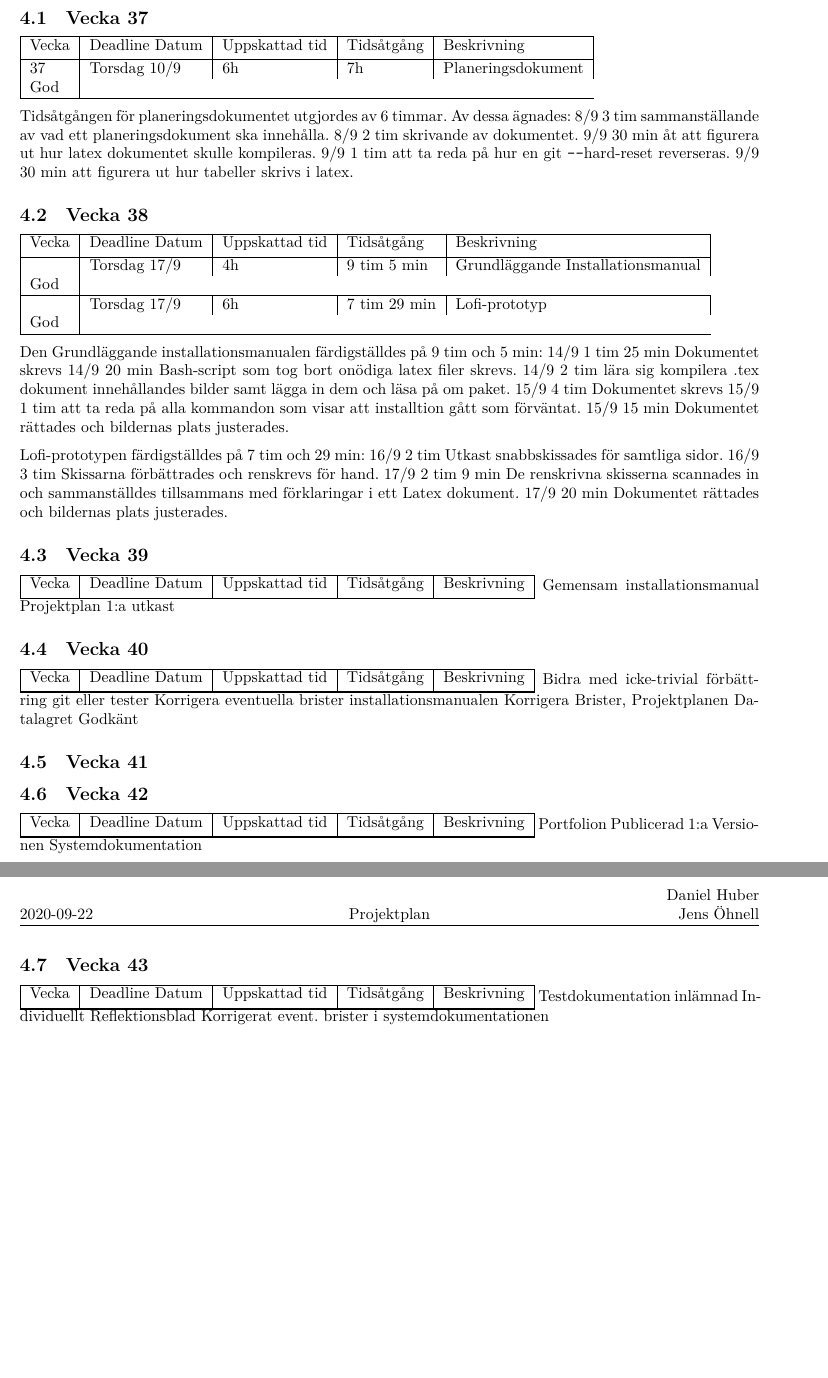
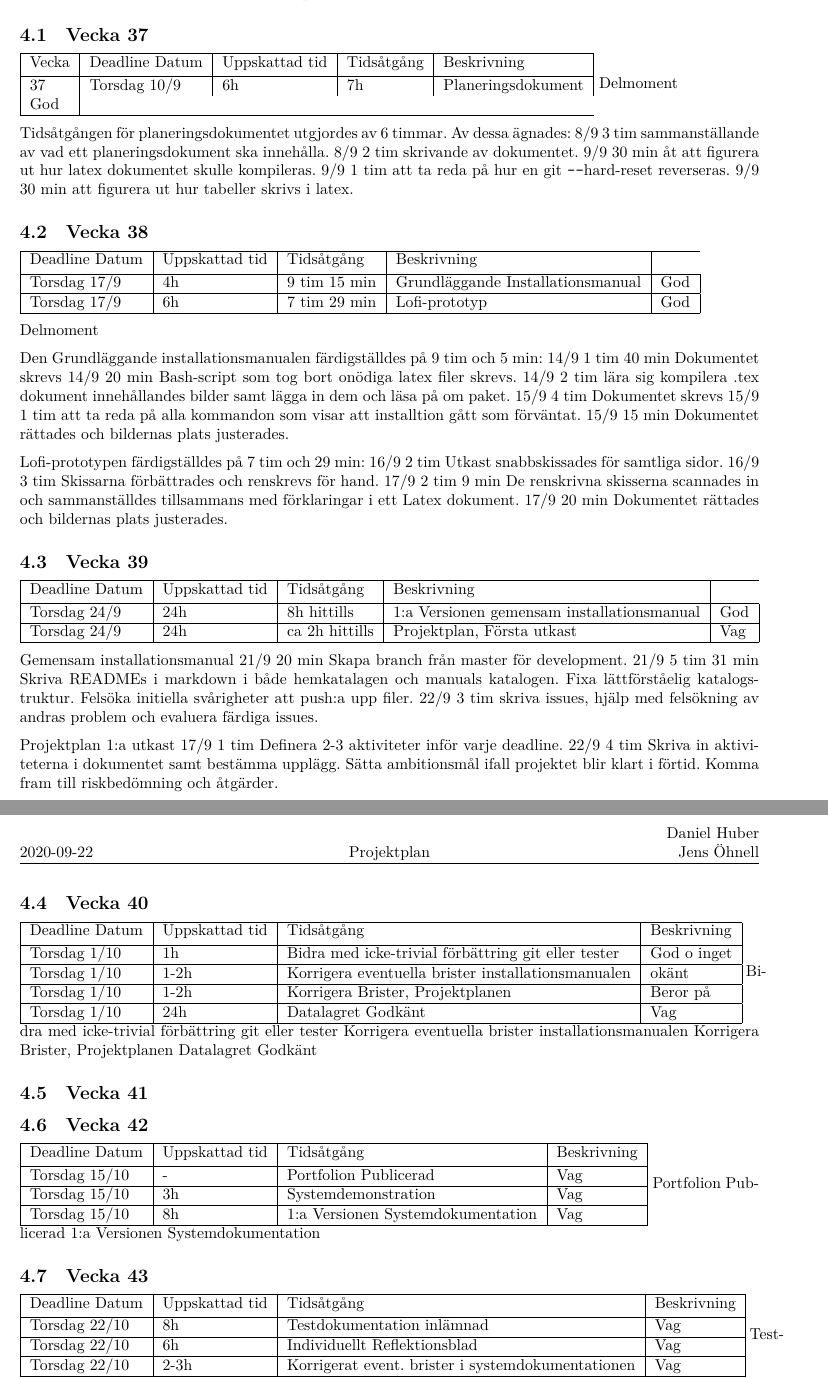
Before and after one commit to DanielFredrikBerg/TDP003_Python3_Flask, a LaTeX document (Documents/Projektplan.tex): two parts of pages 3 and 4 of 4 before the commit and two parts of pages 3 and 4 of 5 after it, joined at a grey line, cut so that both start at the same text, the shorter picture padded with empty space. The pictures show the PDF file Documents/Projektplan.pdf that the author committed with the source.

Commit message:
Alla delmål tillagda

```diff
--- a/Documents/Projektplan.tex
+++ b/Documents/Projektplan.tex
@@ -55,6 +55,7 @@ Projektplanen uppdelas i veckor. För varje vecka presenteras en mer specificera
   37 & Torsdag 10/9 & 6h & 7h & Planeringsdokument & God\\
   \hline
 \end{tabular}
+Delmoment
 
 Tidsåtgången för planeringsdokumentet utgjordes av 6 timmar. Av dessa ägnades:
 8/9 3 tim sammanställande av vad ett planeringsdokument ska innehålla.
@@ -66,16 +67,18 @@ Tidsåtgången för planeringsdokumentet utgjordes av 6 timmar. Av dessa ägnade
 \subsection{Vecka 38}
 \begin{tabular}{|l|l|l|l|l|}
   \hline
-  Vecka & Deadline Datum & Uppskattad tid & Tidsåtgång & Beskrivning\\ [0.5ex]
+  Deadline Datum & Uppskattad tid & Tidsåtgång & Beskrivning\\ [0.5ex]
   \hline
-  & Torsdag 17/9 & 4h & 9 tim 5 min & Grundläggande Installationsmanual & God\\
+  Torsdag 17/9 & 4h & 9 tim 15 min & Grundläggande Installationsmanual & God\\
   \hline
-  & Torsdag 17/9 & 6h & 7 tim 29 min & Lofi-prototyp & God\\
+  Torsdag 17/9 & 6h & 7 tim 29 min & Lofi-prototyp & God\\
   \hline
 \end{tabular}
 
+Delmoment
+
 Den Grundläggande installationsmanualen färdigställdes på 9 tim och 5 min:
-14/9 1 tim 25 min Dokumentet skrevs
+14/9 1 tim 40 min Dokumentet skrevs
 14/9 20 min Bash-script som tog bort onödiga latex filer skrevs.
 14/9 2 tim lära sig kompilera .tex dokument innehållandes bilder samt lägga in dem och läsa på om paket.
 15/9 4 tim Dokumentet skrevs
@@ -90,27 +93,40 @@ Lofi-prototypen färdigställdes på 7 tim och 29 min:
 17/9 20 min Dokumentet rättades och bildernas plats justerades.
 
 
-
-
-
 \subsection{Vecka 39}
 \begin{tabular}{|l|l|l|l|l|}
   \hline
-  Vecka & Deadline Datum & Uppskattad tid & Tidsåtgång & Beskrivning\\ [0.5ex]
+  Deadline Datum & Uppskattad tid & Tidsåtgång & Beskrivning\\ [0.5ex]
   \hline
-
+  Torsdag 24/9 & 24h & 8h hittills & 1:a Versionen gemensam installationsmanual & God\\
+  \hline
+  Torsdag 24/9 & 24h & ca 2h hittills & Projektplan, Första utkast & Vag\\
   \hline
 \end{tabular}
+
 Gemensam installationsmanual
+21/9 20 min Skapa branch från master för development.
+21/9 5 tim 31 min Skriva READMEs i markdown i både hemkatalagen och manuals katalogen. Fixa lättförståelig katalogstruktur. Felsöka initiella svårigheter att push:a upp filer.
+22/9 3 tim skriva issues, hjälp med felsökning av andras problem och evaluera färdiga issues.
+
 Projektplan 1:a utkast
-
+17/9 1 tim Definera 2-3 aktiviteter inför varje deadline.
+22/9 4 tim Skriva in aktiviteterna i dokumentet samt bestämma upplägg.
+Sätta ambitionsmål ifall projektet blir klart i förtid.
+Komma fram till riskbedömning och åtgärder.
 
 \subsection{Vecka 40}
 \begin{tabular}{|l|l|l|l|l|}
   \hline
-  Vecka & Deadline Datum & Uppskattad tid & Tidsåtgång & Beskrivning\\ [0.5ex]
+  Deadline Datum & Uppskattad tid & Tidsåtgång & Beskrivning\\ [0.5ex]
   \hline
-
+  Torsdag 1/10 & 1h & Bidra med icke-trivial förbättring git eller tester & God o inget\\
+  \hline
+  Torsdag 1/10 & 1-2h & Korrigera eventuella brister installationsmanualen & okänt\\
+  \hline
+  Torsdag 1/10 & 1-2h & Korrigera Brister, Projektplanen & Beror på\\
+  \hline
+  Torsdag 1/10 & 24h & Datalagret Godkänt & Vag\\
   \hline
 \end{tabular}
 Bidra med icke-trivial förbättring git eller tester
@@ -124,9 +140,13 @@ Datalagret Godkänt
 \subsection{Vecka 42}
 \begin{tabular}{|l|l|l|l|l|}
   \hline
-  Vecka & Deadline Datum & Uppskattad tid & Tidsåtgång & Beskrivning\\ [0.5ex]
+  Deadline Datum & Uppskattad tid & Tidsåtgång & Beskrivning\\ [0.5ex]
   \hline
-
+  Torsdag 15/10 & - & Portfolion Publicerad & Vag\\
+  \hline
+  Torsdag 15/10 & 3h & Systemdemonstration & Vag\\
+  \hline
+  Torsdag 15/10 & 8h & 1:a Versionen Systemdokumentation & Vag\\
   \hline
 \end{tabular}
 Portfolion Publicerad
@@ -135,14 +155,18 @@ Portfolion Publicerad
 \subsection{Vecka 43}
 \begin{tabular}{|l|l|l|l|l|}
   \hline
-  Vecka & Deadline Datum & Uppskattad tid & Tidsåtgång & Beskrivning\\ [0.5ex]
+  Deadline Datum & Uppskattad tid & Tidsåtgång & Beskrivning\\ [0.5ex]
   \hline
-
+  Torsdag 22/10 & 8h & Testdokumentation inlämnad & Vag\\
+  \hline
+  Torsdag 22/10 & 6h & Individuellt Reflektionsblad & Vag\\
+  \hline
+  Torsdag 22/10 & 2-3h & Korrigerat event. brister i systemdokumentationen & Vag\\
   \hline
 \end{tabular}
 Testdokumentation inlämnad
 Individuellt Reflektionsblad
-Korrigerat event. brister i systemdokumentationen
+Korrigerat eventuella brister i systemdokumentationen
 
 
 \subsection{Schema/Deadlines}
```
Also changed, not shown: Documents/Projektplan.pdf.
